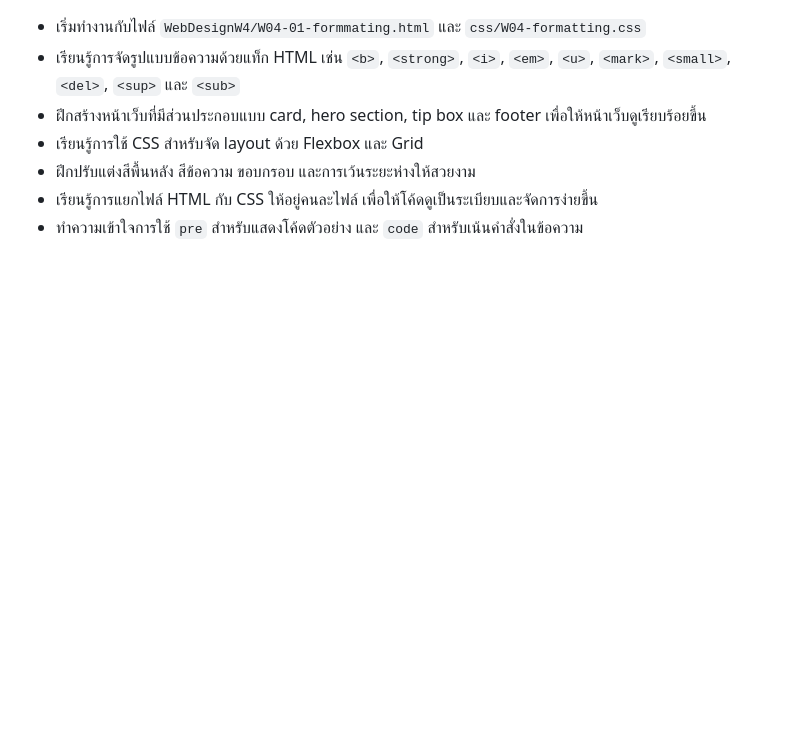
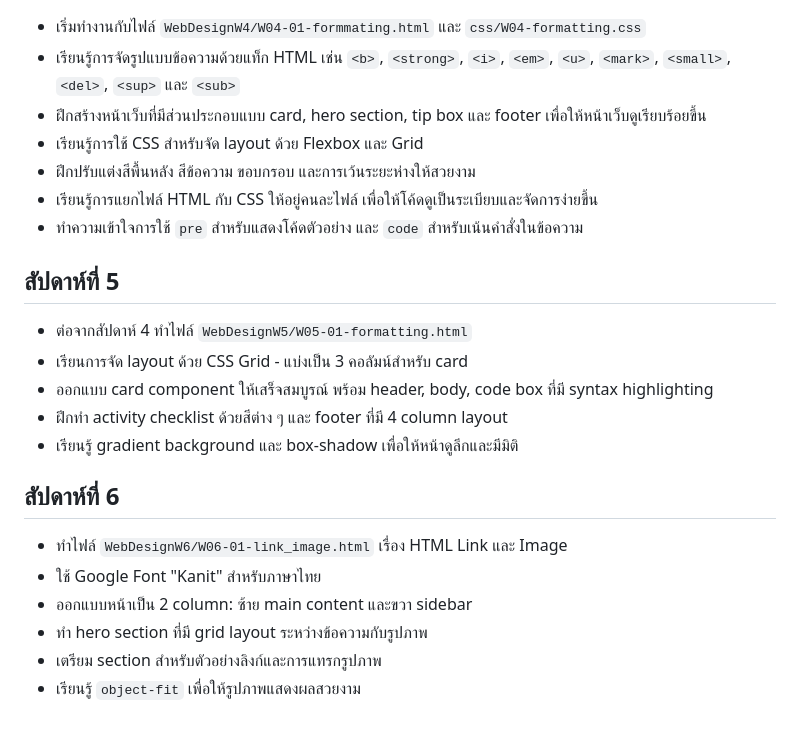
Before and after one commit to thezeronewbiez/Webdesign_SE108, a Markdown page: README.md, the part around the change. GitHub-like rendering; blank space fills up the shorter version.

Commit message:
สรุป Week 5 and Week 6

```diff
--- a/README.md
+++ b/README.md
@@ -30,3 +30,18 @@
 - ฝึกปรับแต่งสีพื้นหลัง สีข้อความ ขอบกรอบ และการเว้นระยะห่างให้สวยงาม
 - เรียนรู้การแยกไฟล์ HTML กับ CSS ให้อยู่คนละไฟล์ เพื่อให้โค้ดดูเป็นระเบียบและจัดการง่ายขึ้น
 - ทำความเข้าใจการใช้ `pre` สำหรับแสดงโค้ดตัวอย่าง และ `code` สำหรับเน้นคำสั่งในข้อความ
+
+## สัปดาห์ที่ 5
+- ต่อจากสัปดาห์ 4 ทำไฟล์ `WebDesignW5/W05-01-formatting.html`
+- เรียนการจัด layout ด้วย CSS Grid - แบ่งเป็น 3 คอลัมน์สำหรับ card
+- ออกแบบ card component ให้เสร็จสมบูรณ์ พร้อม header, body, code box ที่มี syntax highlighting
+- ฝึกทำ activity checklist ด้วยสีต่าง ๆ และ footer ที่มี 4 column layout
+- เรียนรู้ gradient background และ box-shadow เพื่อให้หน้าดูลึกและมีมิติ
+
+## สัปดาห์ที่ 6
+- ทำไฟล์ `WebDesignW6/W06-01-link_image.html` เรื่อง HTML Link และ Image
+- ใช้ Google Font "Kanit" สำหรับภาษาไทย
+- ออกแบบหน้าเป็น 2 column: ซ้าย main content และขวา sidebar
+- ทำ hero section ที่มี grid layout ระหว่างข้อความกับรูปภาพ
+- เตรียม section สำหรับตัวอย่างลิงก์และการแทรกรูปภาพ
+- เรียนรู้ `object-fit` เพื่อให้รูปภาพแสดงผลสวยงาม
```
